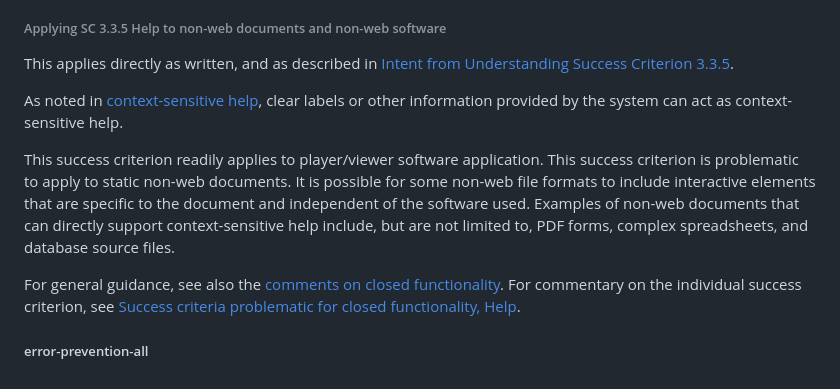
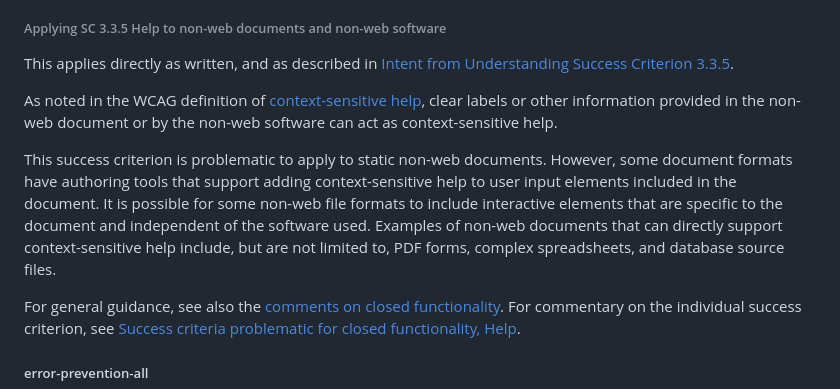
Before and after one commit to w3c/wcag2ict, a Markdown page: comments-on-level-AAA-success-criteria.md, the part around the change. Drawn GitHub-style.

Commit message:
3.3.5 updates
Modify notes 1 and 2 as per https://github.com/w3c/wcag2ict/issues/953

```diff
--- a/comments-on-level-AAA-success-criteria.md
+++ b/comments-on-level-AAA-success-criteria.md
@@ -534,11 +534,11 @@ This applies directly as written, and as described in [Intent from Understanding
 
 <div class="note wcag2ict">
 
-As noted in [context-sensitive help](https://www.w3.org/TR/WCAG22/#dfn-context-sensitive-help), clear labels or other information provided by the system can act as context-sensitive help.</div>
+As noted in the WCAG definition of [context-sensitive help](https://www.w3.org/TR/WCAG22/#dfn-context-sensitive-help), clear labels or other information provided in the non-web document or by the non-web software can act as context-sensitive help.</div>
 
 <div class="note wcag2ict documents">
 
-This success criterion readily applies to player/viewer software application. This success criterion is problematic to apply to static non-web documents. It is possible for some non-web file formats to include interactive elements that are specific to the document and independent of the software used. Examples of non-web documents that can directly support context-sensitive help include, but are not limited to, PDF forms, complex spreadsheets, and database source files.</div>
+This success criterion is problematic to apply to static non-web documents. However, some document formats have authoring tools that support adding context-sensitive help to user input elements included in the document. It is possible for some non-web file formats to include interactive elements that are specific to the document and independent of the software used. Examples of non-web documents that can directly support context-sensitive help include, but are not limited to, PDF forms, complex spreadsheets, and database source files.</div>
 
 <div class="note wcag2ict software">
 
```
